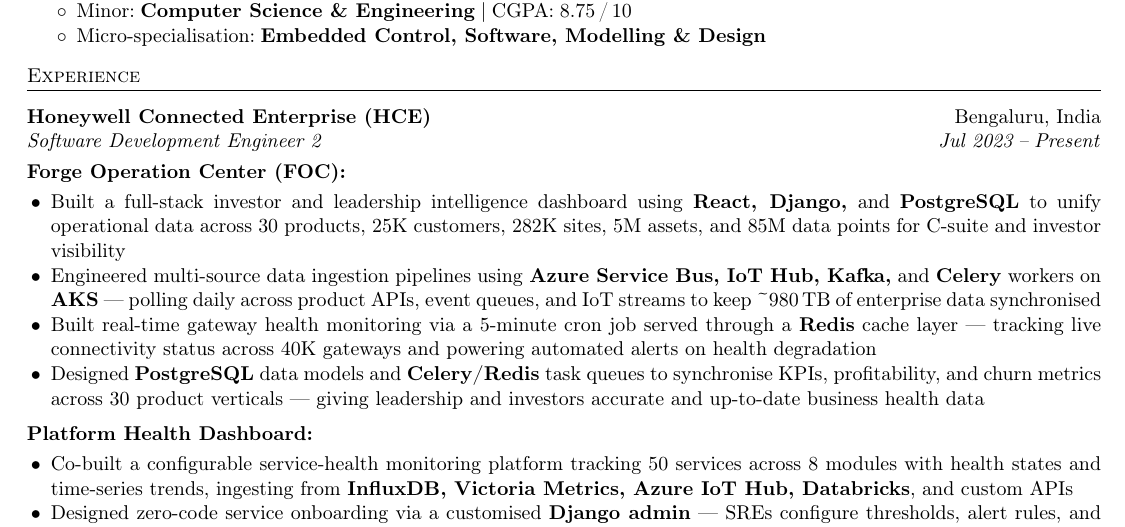
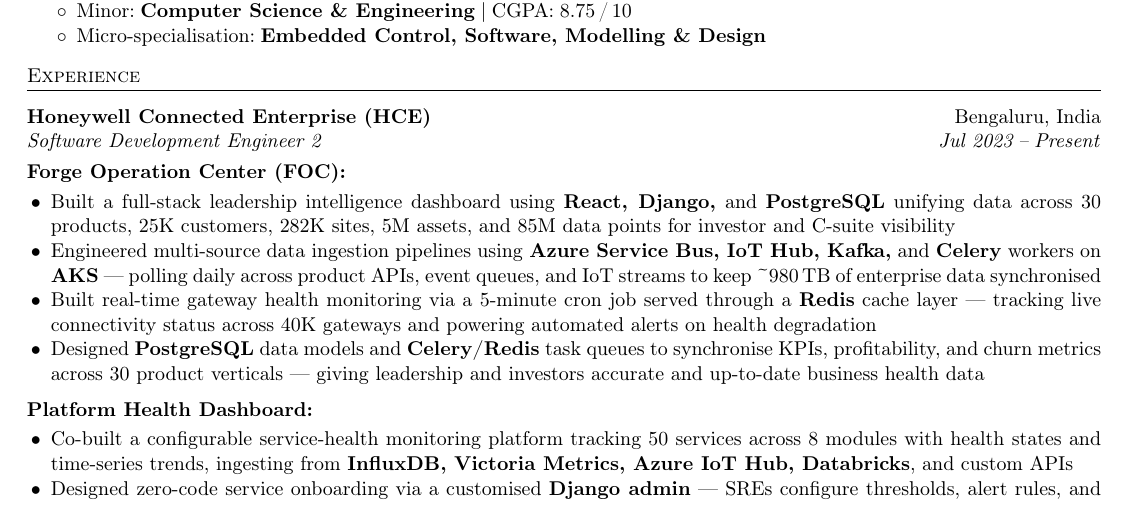
Before and after one commit to aishusoni/Software-Demon, a LaTeX CV (IL_PREP/aishwarya_resume.tex): part of the page, cut so that both start at the same text. Compiled offline with pdfLaTeX.

Commit message:
resume: v13 — FOC bullet 1 fixed

```diff
--- a/IL_PREP/aishwarya_resume.tex
+++ b/IL_PREP/aishwarya_resume.tex
@@ -75,9 +75,9 @@
 
 \subp{Forge Operation Center (FOC)}
 \begin{itemize}
-  \item Built a full-stack investor and leadership intelligence dashboard using \textbf{React,
-        Django,} and \textbf{PostgreSQL} to unify operational data across 30 products, 25K customers,
-        282K sites, 5M assets, and 85M data points for C-suite and investor visibility
+  \item Built a full-stack leadership intelligence dashboard using \textbf{React, Django,} and
+        \textbf{PostgreSQL} unifying data across 30 products, 25K customers, 282K sites,
+        5M assets, and 85M data points for investor and C-suite visibility
   \item Engineered multi-source data ingestion pipelines using \textbf{Azure Service Bus, IoT Hub,
         Kafka,} and \textbf{Celery} workers on \textbf{AKS} — polling daily across product APIs,
         event queues, and IoT streams to keep \textasciitilde980\,TB of enterprise data synchronised
```
